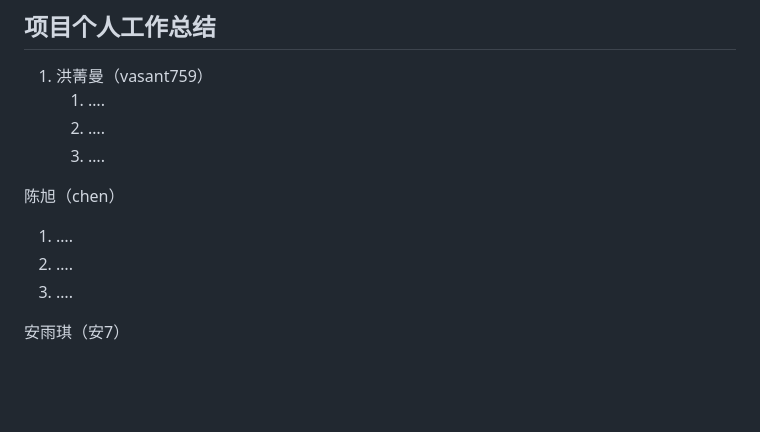
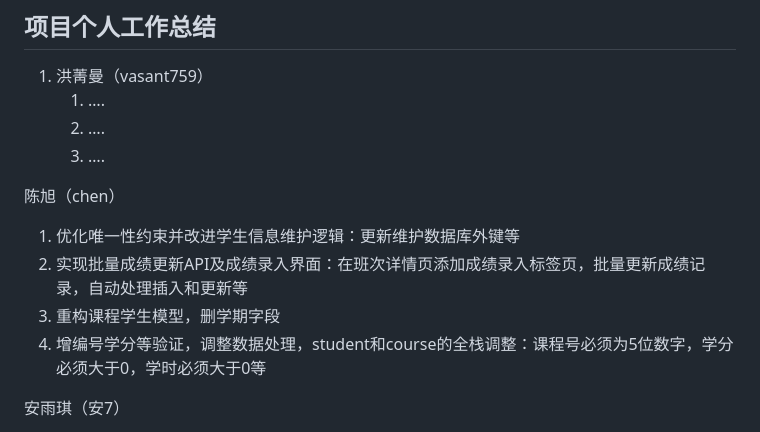
Before and after one commit to VasantLong/cgms2025, a Markdown page: README.md, the part around the change. Rendered like a GitHub page; blank space fills up the shorter version.

Commit message:
陈旭个人总结

```diff
--- a/README.md
+++ b/README.md
@@ -32,9 +32,10 @@
    3. ….
 
 陈旭（chen）
-   1. ….
-   2. ….
-   3. ….
+   1. 优化唯一性约束并改进学生信息维护逻辑：更新维护数据库外键等
+   2. 实现批量成绩更新API及成绩录入界面：在班次详情页添加成绩录入标签页，批量更新成绩记录，自动处理插入和更新等
+   3. 重构课程学生模型，删学期字段
+   4. 增编号学分等验证，调整数据处理，student和course的全栈调整：课程号必须为5位数字，学分必须大于0，学时必须大于0等
 
 安雨琪（安7）
 
```
